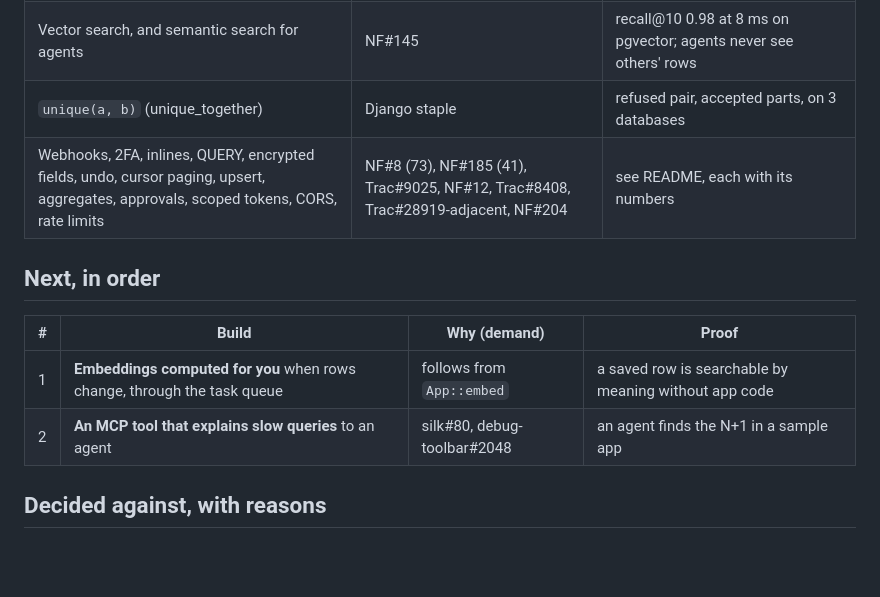
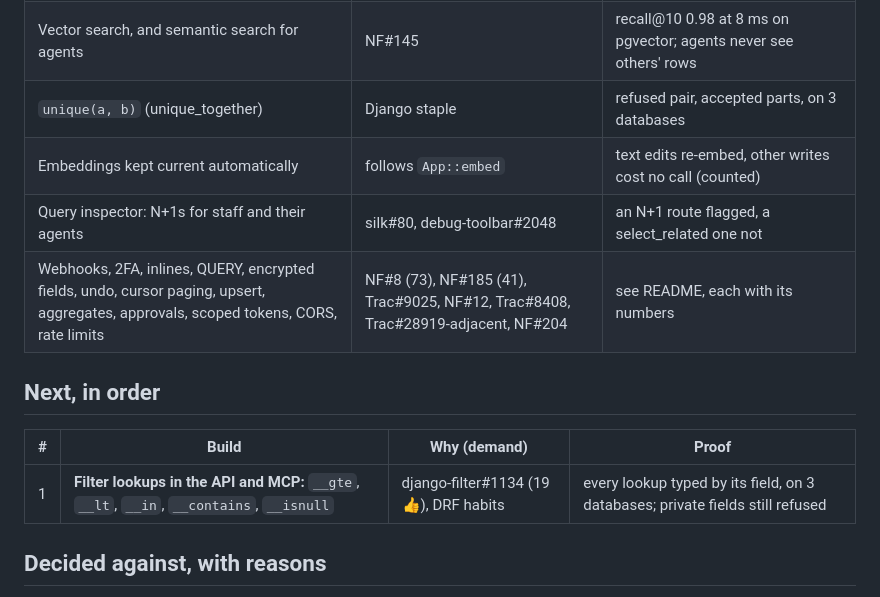
Before and after one commit to Harshil-Jani/rangoli-rs, a Markdown page: docs/ROADMAP.md, the part around the change. Rendered like a GitHub page; blank space fills up the shorter version.

Commit message:
Roadmap: inspector and auto-embedding done; filter lookups next

```diff
--- a/docs/ROADMAP.md
+++ b/docs/ROADMAP.md
@@ -37,14 +37,15 @@ Rangoli is built by reading what Django developers keep asking for and shipping
 | CSV export and import in the admin | import-export #2097, #445 | round trip unchanged; formulas defused |
 | Vector search, and semantic search for agents | NF#145 | recall@10 0.98 at 8 ms on pgvector; agents never see others' rows |
 | `unique(a, b)` (unique_together) | Django staple | refused pair, accepted parts, on 3 databases |
+| Embeddings kept current automatically | follows `App::embed` | text edits re-embed, other writes cost no call (counted) |
+| Query inspector: N+1s for staff and their agents | silk#80, debug-toolbar#2048 | an N+1 route flagged, a select_related one not |
 | Webhooks, 2FA, inlines, QUERY, encrypted fields, undo, cursor paging, upsert, aggregates, approvals, scoped tokens, CORS, rate limits | NF#8 (73), NF#185 (41), Trac#9025, NF#12, Trac#8408, Trac#28919-adjacent, NF#204 | see README, each with its numbers |
 
 ## Next, in order
 
 | # | Build | Why (demand) | Proof |
 |---|---|---|---|
-| 1 | **Embeddings computed for you** when rows change, through the task queue | follows from `App::embed` | a saved row is searchable by meaning without app code |
-| 2 | **An MCP tool that explains slow queries** to an agent | silk#80, debug-toolbar#2048 | an agent finds the N+1 in a sample app |
+| 1 | **Filter lookups in the API and MCP:** `__gte`, `__lt`, `__in`, `__contains`, `__isnull` | django-filter#1134 (19👍), DRF habits | every lookup typed by its field, on 3 databases; private fields still refused |
 
 ## Decided against, with reasons
 
```
